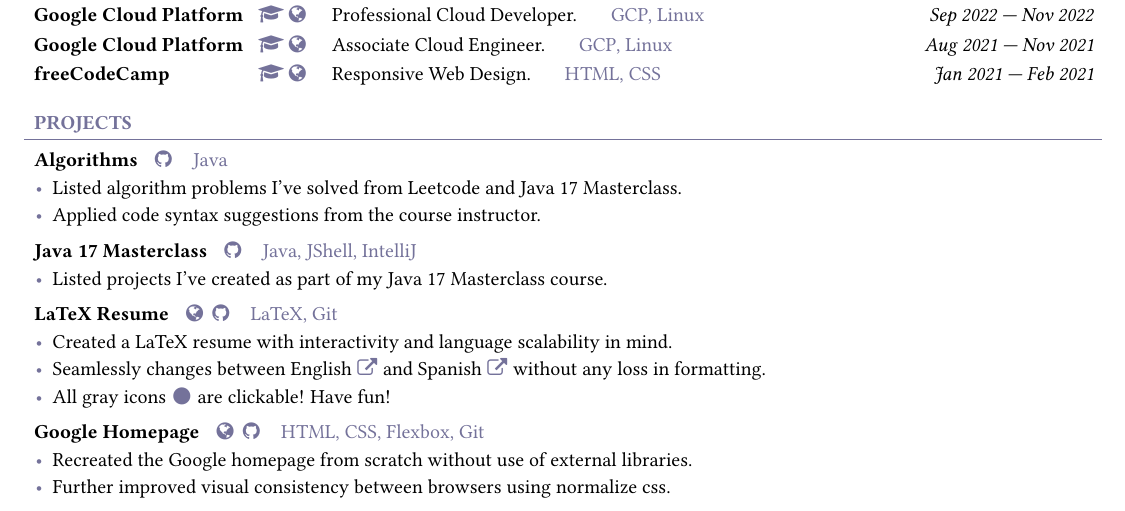
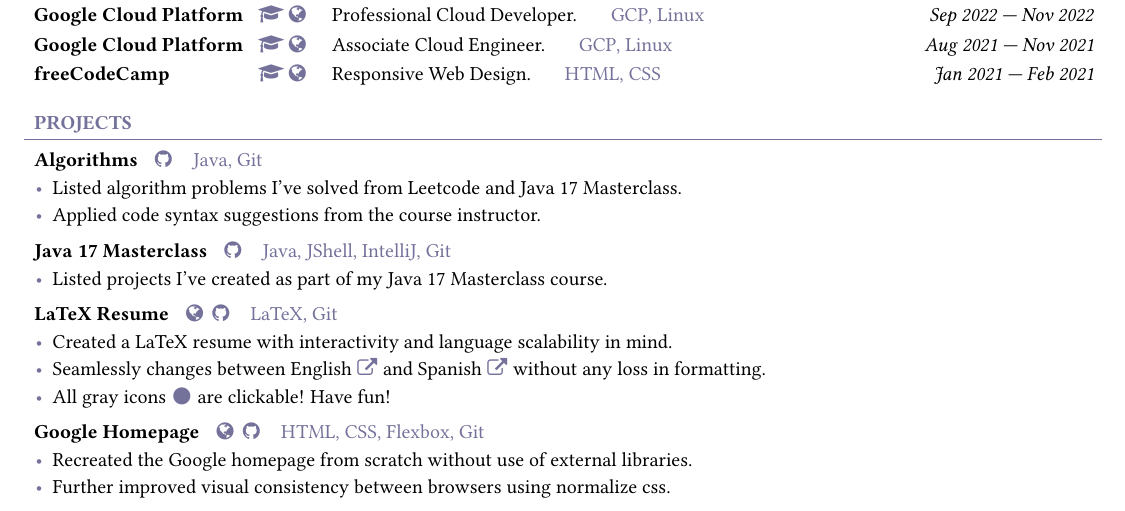
Before and after one commit to jesugq/resume, a LaTeX CV (resume.tex, which reads bodyenglish.tex): part of the page, cut so that both start at the same text. Compiled offline with pdfLaTeX.

Commit message:
Add git to relevant courses

```diff
--- a/bodyenglish.tex
+++ b/bodyenglish.tex
@@ -199,7 +199,7 @@
 	Algorithms
 }
 \newcommand{\bodyalgorithmstechnology}{
-	Java
+	Java, Git
 }
 \newcommand{\bodyalgorithmsdetails}{
 	\item Listed algorithm problems I've solved from Leetcode and Java 17 Masterclass.
@@ -210,7 +210,7 @@
 	Java 17 Masterclass
 }
 \newcommand{\bodyjavamasterfilestechnology}{
-	Java, JShell, IntelliJ
+	Java, JShell, IntelliJ, Git
 }
 \newcommand{\bodyjavamasterfilesdetails}{
 	\item Listed projects I've created as part of my Java 17 Masterclass course.
```
Also changed, not shown: bodyspanish.tex (+2 -2 lines), GONZALEZ_JESUS_EN.pdf, GONZALEZ_JESUS_ES.pdf, resume.pdf.
